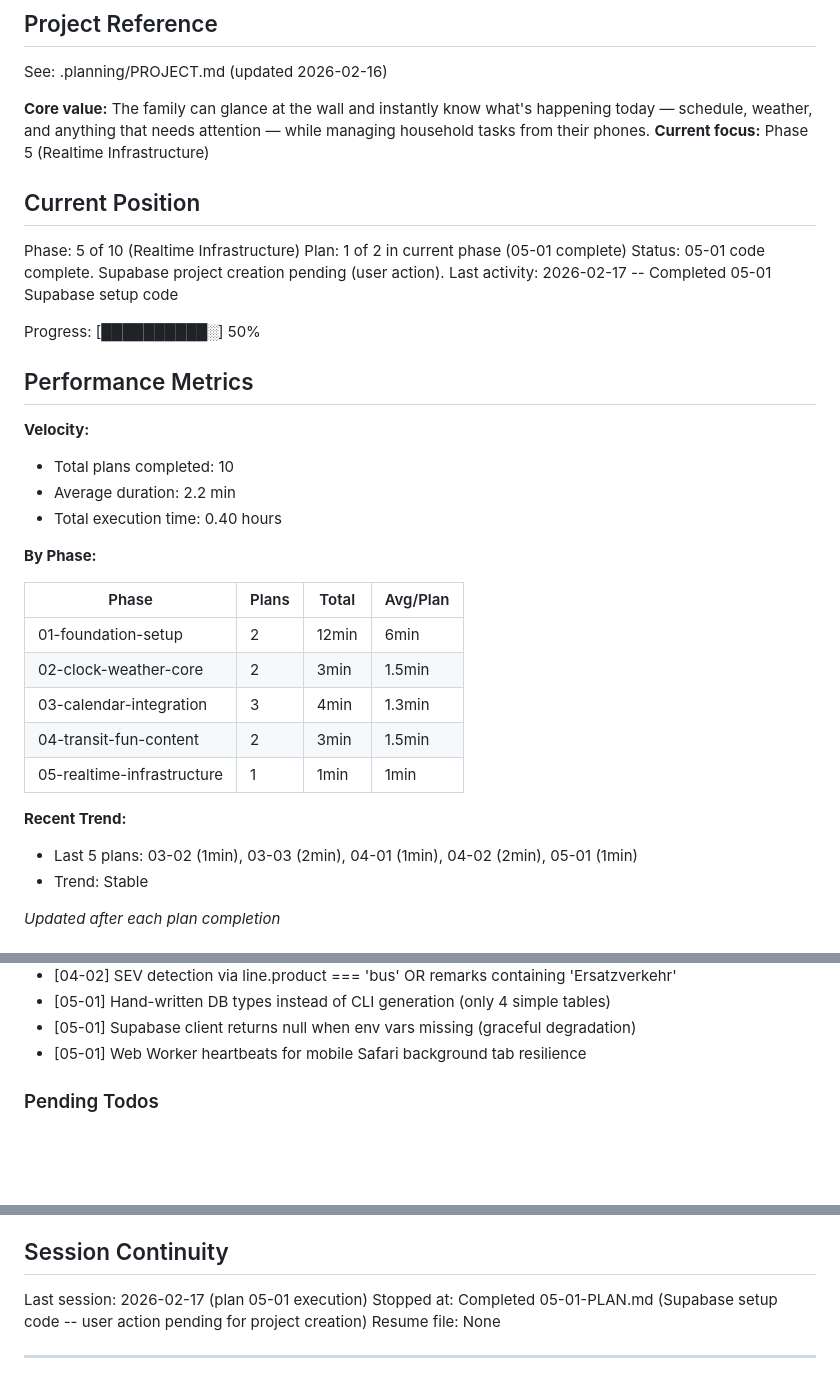
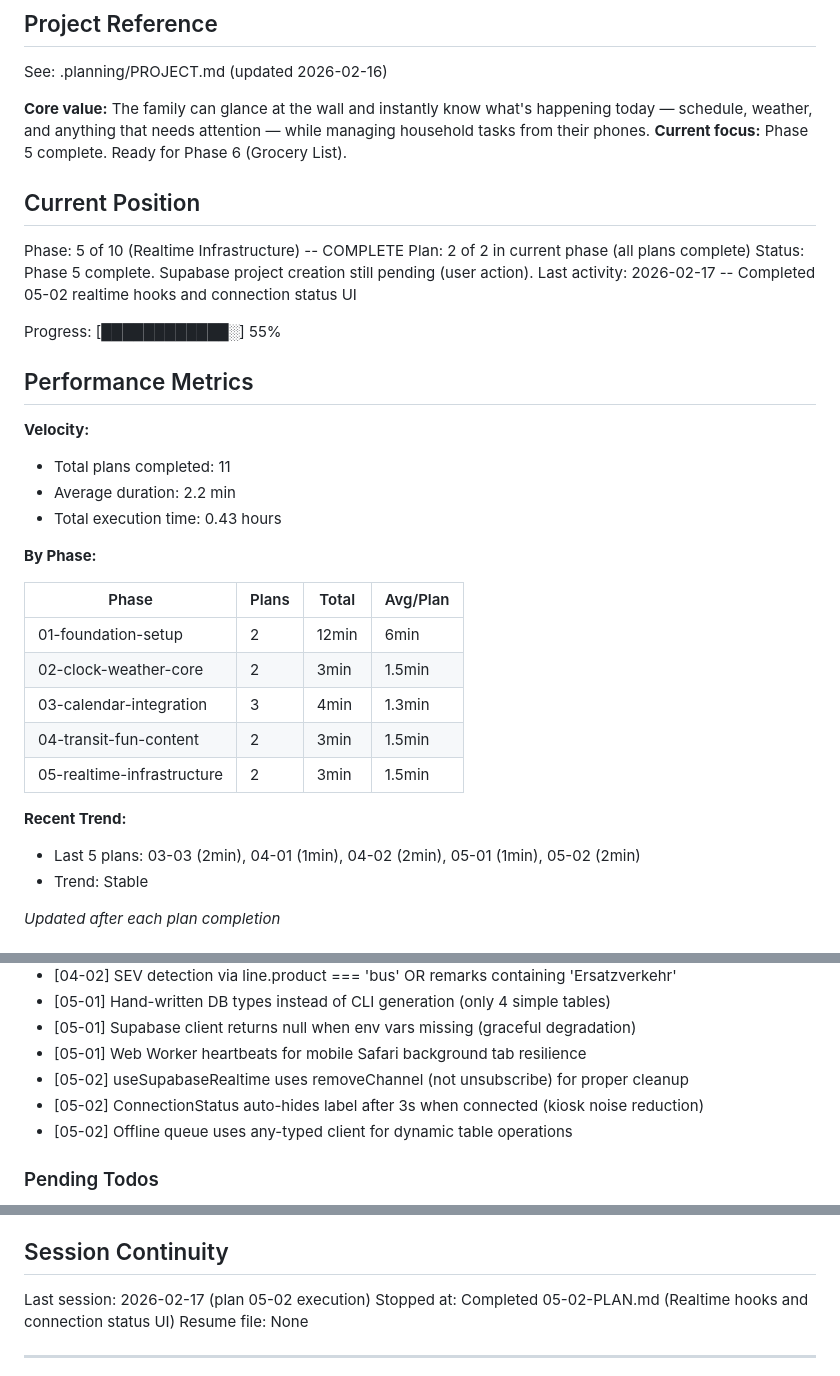
Before and after one commit to unicorn-land-ops/family-dashboard, a Markdown page: .planning/STATE.md, 3 parts joined by grey strips. Rendered like a GitHub page; blank space fills up the shorter version.

Commit message:
docs(05-02): complete realtime hooks plan
- SUMMARY.md with hook details, decisions, and deviation docs
- STATE.md updated: Phase 5 complete, ready for Phase 6

Co-Authored-By: Claude Opus 4.6 <noreply@anthropic.com>

```diff
--- a/.planning/STATE.md
+++ b/.planning/STATE.md
@@ -5,23 +5,23 @@
 See: .planning/PROJECT.md (updated 2026-02-16)
 
 **Core value:** The family can glance at the wall and instantly know what's happening today — schedule, weather, and anything that needs attention — while managing household tasks from their phones.
-**Current focus:** Phase 5 (Realtime Infrastructure)
+**Current focus:** Phase 5 complete. Ready for Phase 6 (Grocery List).
 
 ## Current Position
 
-Phase: 5 of 10 (Realtime Infrastructure)
-Plan: 1 of 2 in current phase (05-01 complete)
-Status: 05-01 code complete. Supabase project creation pending (user action).
-Last activity: 2026-02-17 -- Completed 05-01 Supabase setup code
+Phase: 5 of 10 (Realtime Infrastructure) -- COMPLETE
+Plan: 2 of 2 in current phase (all plans complete)
+Status: Phase 5 complete. Supabase project creation still pending (user action).
+Last activity: 2026-02-17 -- Completed 05-02 realtime hooks and connection status UI
 
-Progress: [██████████░] 50%
+Progress: [████████████░] 55%
 
 ## Performance Metrics
 
 **Velocity:**
-- Total plans completed: 10
+- Total plans completed: 11
 - Average duration: 2.2 min
-- Total execution time: 0.40 hours
+- Total execution time: 0.43 hours
 
 **By Phase:**
 
@@ -31,10 +31,10 @@ Progress: [██████████░] 50%
 | 02-clock-weather-core | 2 | 3min | 1.5min |
 | 03-calendar-integration | 3 | 4min | 1.3min |
 | 04-transit-fun-content | 2 | 3min | 1.5min |
-| 05-realtime-infrastructure | 1 | 1min | 1min |
+| 05-realtime-infrastructure | 2 | 3min | 1.5min |
 
 **Recent Trend:**
-- Last 5 plans: 03-02 (1min), 03-03 (2min), 04-01 (1min), 04-02 (2min), 05-01 (1min)
+- Last 5 plans: 03-03 (2min), 04-01 (1min), 04-02 (2min), 05-01 (1min), 05-02 (2min)
 - Trend: Stable
 
 *Updated after each plan completion*
@@ -75,6 +75,9 @@ Recent decisions affecting current work:
 - [05-01] Hand-written DB types instead of CLI generation (only 4 simple tables)
 - [05-01] Supabase client returns null when env vars missing (graceful degradation)
 - [05-01] Web Worker heartbeats for mobile Safari background tab resilience
+- [05-02] useSupabaseRealtime uses removeChannel (not unsubscribe) for proper cleanup
+- [05-02] ConnectionStatus auto-hides label after 3s when connected (kiosk noise reduction)
+- [05-02] Offline queue uses any-typed client for dynamic table operations
 
 ### Pending Todos
 
@@ -90,8 +93,8 @@ Recent decisions affecting current work:
 
 ## Session Continuity
 
-Last session: 2026-02-17 (plan 05-01 execution)
-Stopped at: Completed 05-01-PLAN.md (Supabase setup code -- user action pending for project creation)
+Last session: 2026-02-17 (plan 05-02 execution)
+Stopped at: Completed 05-02-PLAN.md (Realtime hooks and connection status UI)
 Resume file: None
 
 ---
```
Also changed, not shown: other parts of .planning/STATE.md (+1 -1 lines), 1 other file.
